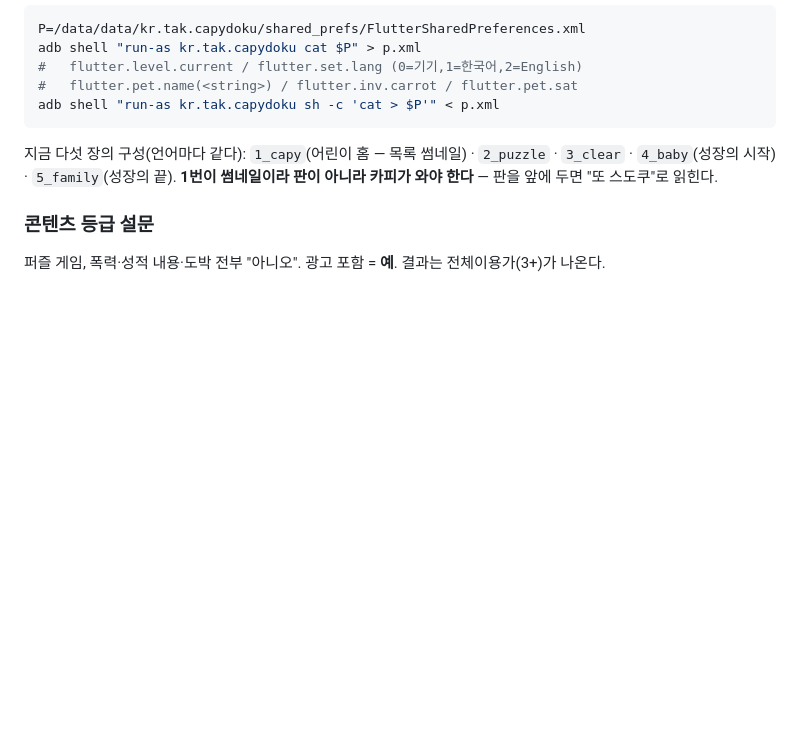
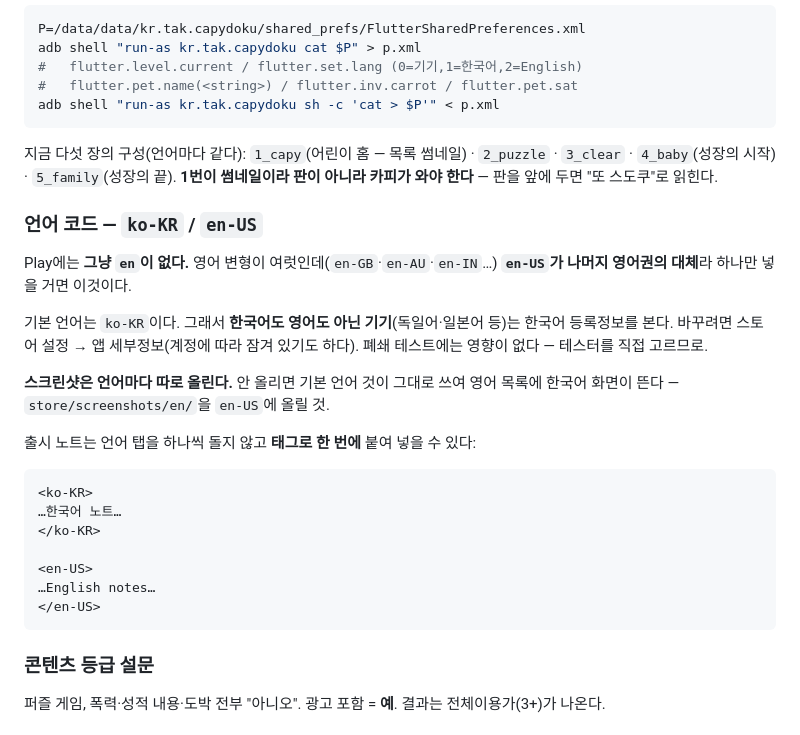
Before and after one commit to xkr119/capydoku, a Markdown page: store/RELEASE.md, the part around the change. GitHub-like rendering; blank space fills up the shorter version.

Commit message:
언어 코드와 출시 노트 태그 형식
Play에는 그냥 en이 없다 — en-US가 나머지 영어권의 대체다. 기본 언어가
ko-KR이라 한국어도 영어도 아닌 기기는 한국어를 본다는 것, 스크린샷을
언어별로 안 올리면 영어 목록에 한국어 화면이 뜬다는 것도 같이 적었다.

Co-Authored-By: Claude Opus 5 <noreply@anthropic.com>

````diff
--- a/store/RELEASE.md
+++ b/store/RELEASE.md
@@ -154,6 +154,30 @@ adb shell "run-as kr.tak.capydoku sh -c 'cat > $P'" < p.xml
 **1번이 썸네일이라 판이 아니라 카피가 와야 한다** — 판을 앞에 두면
 "또 스도쿠"로 읽힌다.
 
+### 언어 코드 — `ko-KR` / `en-US`
+
+Play에는 **그냥 `en`이 없다.** 영어 변형이 여럿인데(`en-GB`·`en-AU`·`en-IN`…)
+**`en-US`가 나머지 영어권의 대체**라 하나만 넣을 거면 이것이다.
+
+기본 언어는 `ko-KR`이다. 그래서 **한국어도 영어도 아닌 기기**(독일어·일본어
+등)는 한국어 등록정보를 본다. 바꾸려면 스토어 설정 → 앱 세부정보(계정에 따라
+잠겨 있기도 하다). 폐쇄 테스트에는 영향이 없다 — 테스터를 직접 고르므로.
+
+**스크린샷은 언어마다 따로 올린다.** 안 올리면 기본 언어 것이 그대로 쓰여
+영어 목록에 한국어 화면이 뜬다 — `store/screenshots/en/`을 `en-US`에 올릴 것.
+
+출시 노트는 언어 탭을 하나씩 돌지 않고 **태그로 한 번에** 붙여 넣을 수 있다:
+
+```
+<ko-KR>
+…한국어 노트…
+</ko-KR>
+
+<en-US>
+…English notes…
+</en-US>
+```
+
 ### 콘텐츠 등급 설문
 
 퍼즐 게임, 폭력·성적 내용·도박 전부 "아니오".
````
